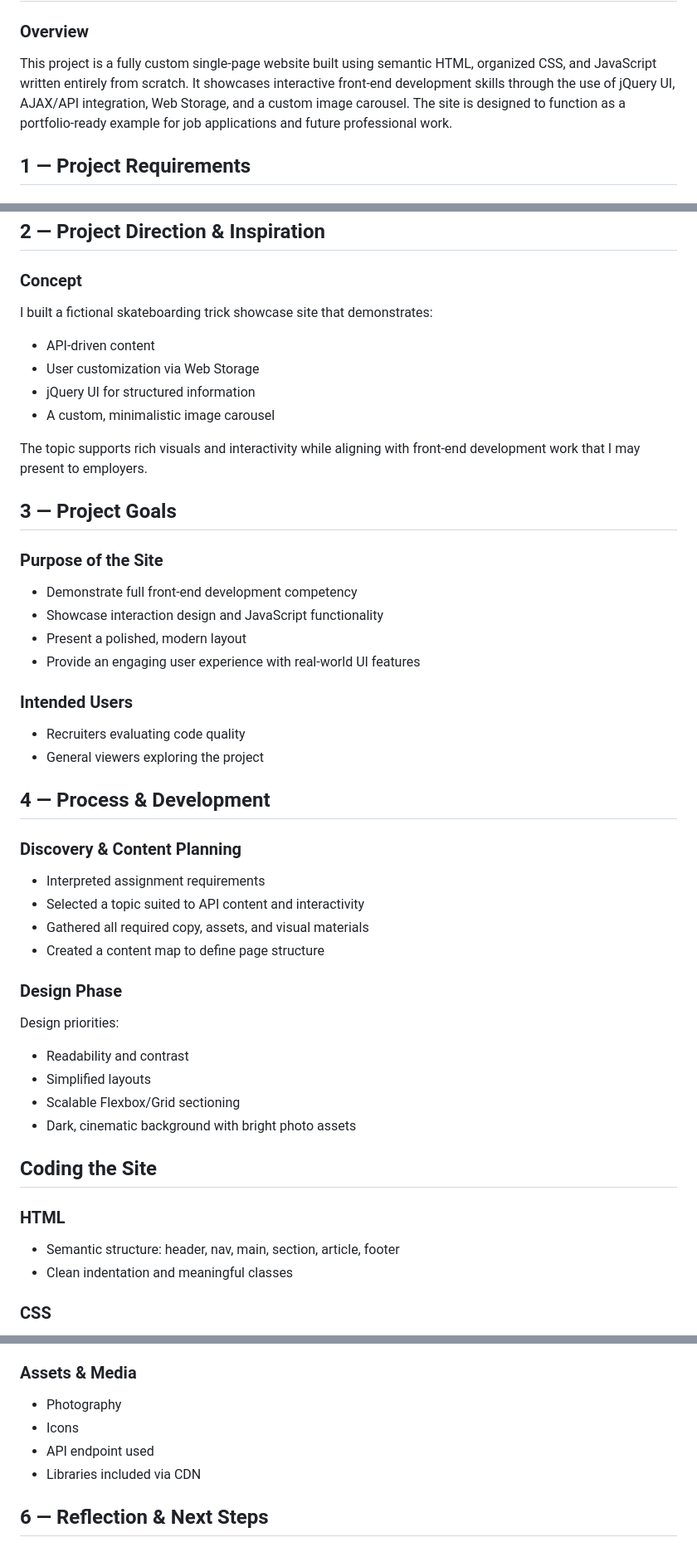
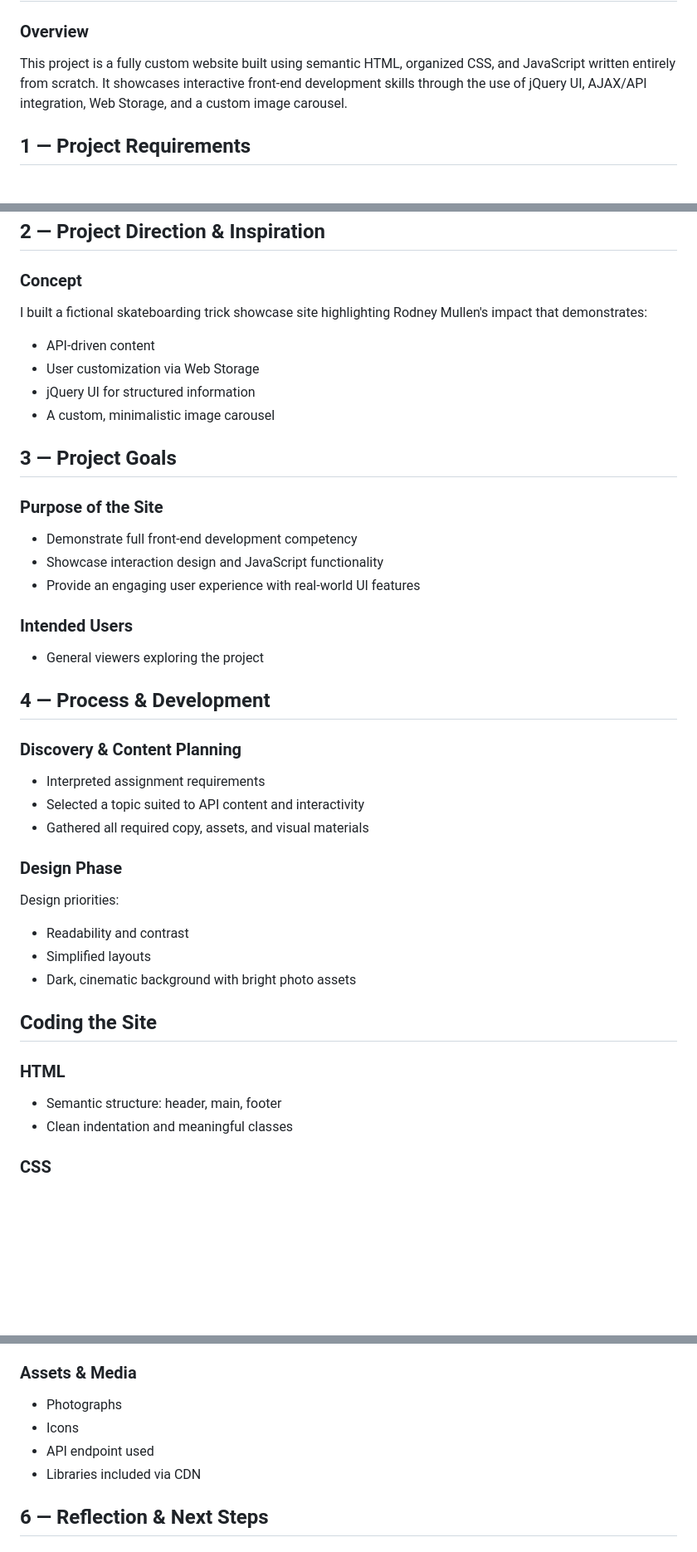
Before and after one commit to kadenrose/Rodney_Mullen_, a Markdown page: README.md, 3 parts joined by grey strips. Shown: that part at 83% size. GitHub-like rendering; blank space fills up the shorter version.

Commit message:
Revise README for project overview and details
Updated project overview and description for clarity.

```diff
--- a/README.md
+++ b/README.md
@@ -1,7 +1,7 @@
 # Final Project — Single-Page Website (HTML, CSS, JS)
 ### Overview
 
-This project is a fully custom single-page website built using semantic HTML, organized CSS, and JavaScript written entirely from scratch. It showcases interactive front-end development skills through the use of jQuery UI, AJAX/API integration, Web Storage, and a custom image carousel. The site is designed to function as a portfolio-ready example for job applications and future professional work.
+This project is a fully custom website built using semantic HTML, organized CSS, and JavaScript written entirely from scratch. It showcases interactive front-end development skills through the use of jQuery UI, AJAX/API integration, Web Storage, and a custom image carousel.
 
 ## 1 — Project Requirements
 ### Core Technical Requirements
@@ -61,7 +61,7 @@ A JavaScript or jQuery-based image carousel featuring at least three images.
 ## 2 — Project Direction & Inspiration
 ### Concept
 
-I built a fictional skateboarding trick showcase site that demonstrates:
+I built a fictional skateboarding trick showcase site highlighting Rodney Mullen's impact that demonstrates:
 <ul>
 <li>API-driven content</li>
 
@@ -71,7 +71,6 @@ I built a fictional skateboarding trick showcase site that demonstrates:
 
 <li>A custom, minimalistic image carousel</li>
 </ul>
-The topic supports rich visuals and interactivity while aligning with front-end development work that I may present to employers.
 
 ## 3 — Project Goals
 ### Purpose of the Site
@@ -80,17 +79,11 @@ The topic supports rich visuals and interactivity while aligning with front-end
 
 <li>Showcase interaction design and JavaScript functionality</li>
 
-<li>Present a polished, modern layout</li>
-
 <li>Provide an engaging user experience with real-world UI features</li></ul>
 
 ### Intended Users
 
-<ul>
-
-<li>Recruiters evaluating code quality</li>
-
-<li>General viewers exploring the project</li></ul>
+<ul><li>General viewers exploring the project</li></ul>
 
 ## 4 — Process & Development
 ### Discovery & Content Planning
@@ -99,9 +92,7 @@ The topic supports rich visuals and interactivity while aligning with front-end
 
 <li>Selected a topic suited to API content and interactivity</li>
 
-<li>Gathered all required copy, assets, and visual materials</li>
-
-<li>Created a content map to define page structure</li></ul>
+<li>Gathered all required copy, assets, and visual materials</li></ul>
 
 ### Design Phase
 
@@ -111,14 +102,12 @@ Design priorities:
 
 <li>Simplified layouts</li>
 
-<li>Scalable Flexbox/Grid sectioning</li>
-
 <li>Dark, cinematic background with bright photo assets</li></ul>
 
 ## Coding the Site
 ### HTML
 
-<ul><li>Semantic structure: header, nav, main, section, article, footer</li>
+<ul><li>Semantic structure: header, main, footer</li>
 
 <li>Clean indentation and meaningful classes</li></ul>
 
@@ -173,13 +162,15 @@ Design priorities:
 
 ### Assets & Media
 
-<ul><li>Photography</li>
+<ul><li>Photographs</li>
 
 <li>Icons</li>
 
 <li>API endpoint used</li>
 
-<li>Libraries included via CDN</li></ul>
+<li>Libraries included via CDN</li>
+
+</ul>
 
 ## 6 — Reflection & Next Steps
 ### What I Learned
```
Also changed, not shown: other parts of README.md (+2 -2 lines).
